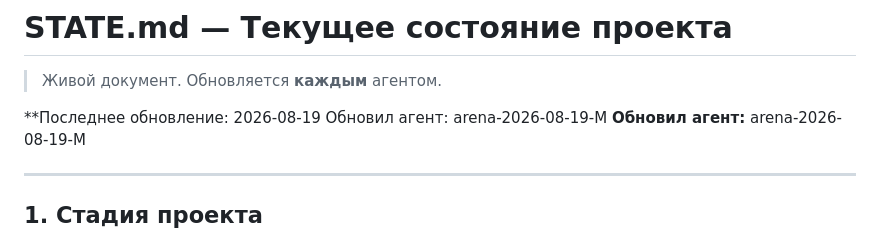
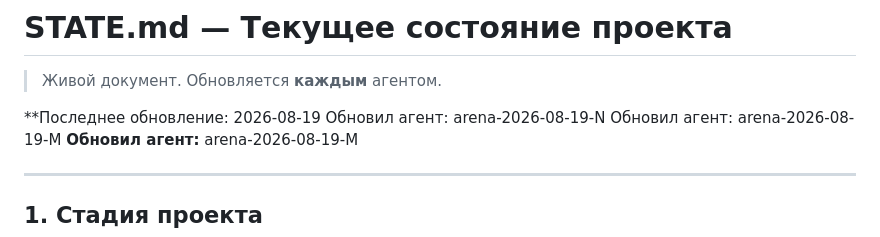
Before and after one commit to JoTalbot/casino, a Markdown page: agents/STATE.md, the part around the change. Rendered like a GitHub page.

Commit message:
state(agents): обновить timestamp STATE.md после N
Agent: arena-2026-08-19-N
Task: T-063

```diff
--- a/agents/STATE.md
+++ b/agents/STATE.md
@@ -3,6 +3,7 @@
 > Живой документ. Обновляется **каждым** агентом.
 
 **Последнее обновление: 2026-08-19
+Обновил агент: arena-2026-08-19-N
 Обновил агент: arena-2026-08-19-M
 **Обновил агент:** arena-2026-08-19-M
 
```
